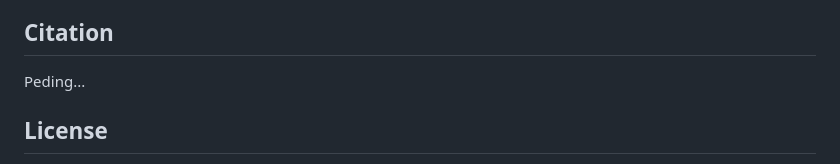
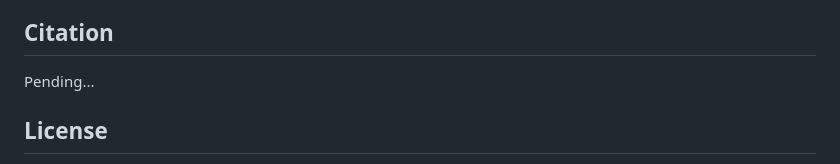
Before and after one commit to thalyson004/ieee-repository-brazilian-diet-optimization, a Markdown page: README.md, the part around the change. Drawn GitHub-style.

Commit message:
Fix typo

```diff
--- a/README.md
+++ b/README.md
@@ -54,7 +54,7 @@ Optimization can be rerun from the supplied diets only after the necessary TBCA
 
 ## Citation
 
-Peding...
+Pending...
 
 <!--
 For the manuscript, use the citation below until final publication details are available. [CITATION.cff](CITATION.cff) provides a machine-readable citation for the code repository.
```
